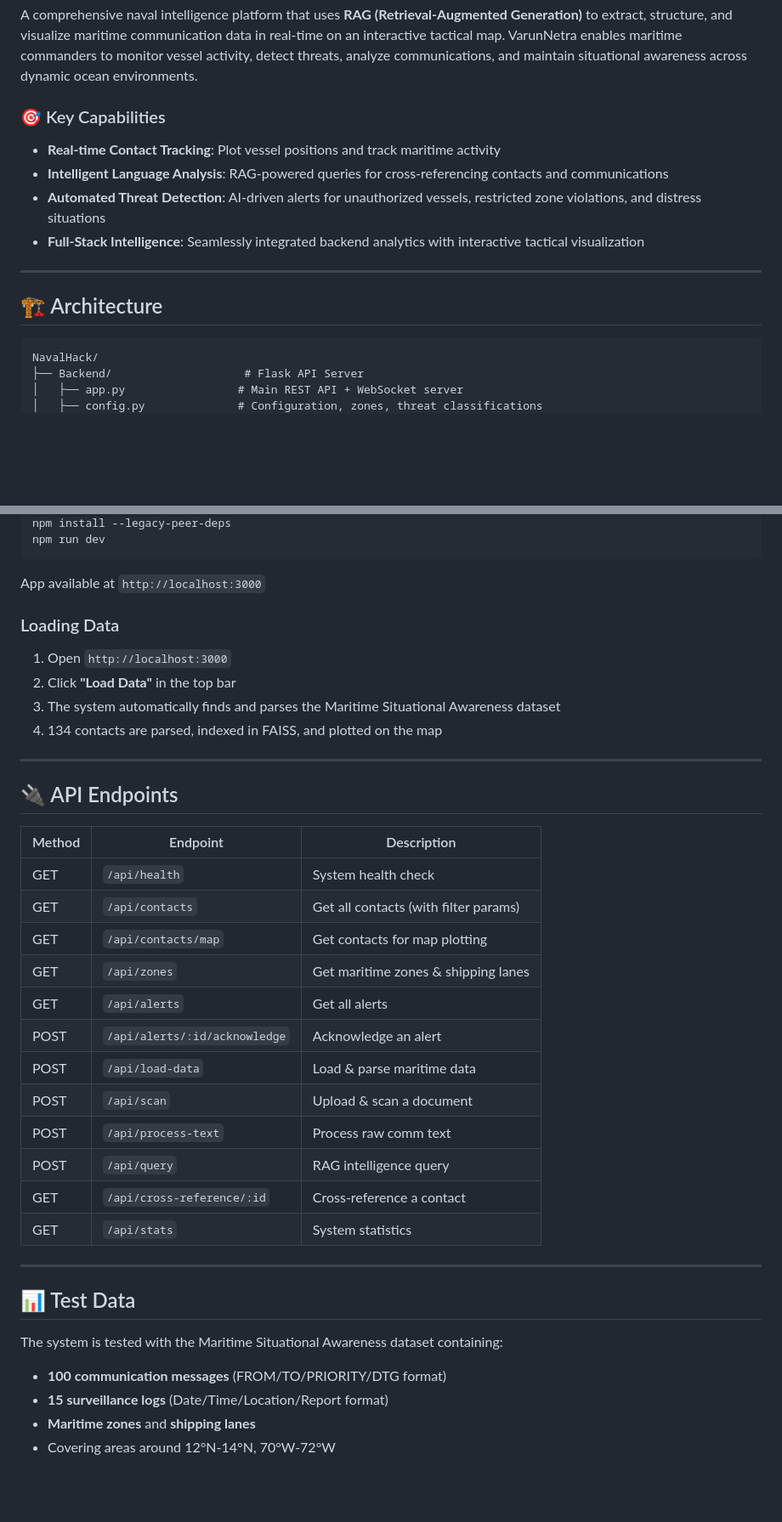
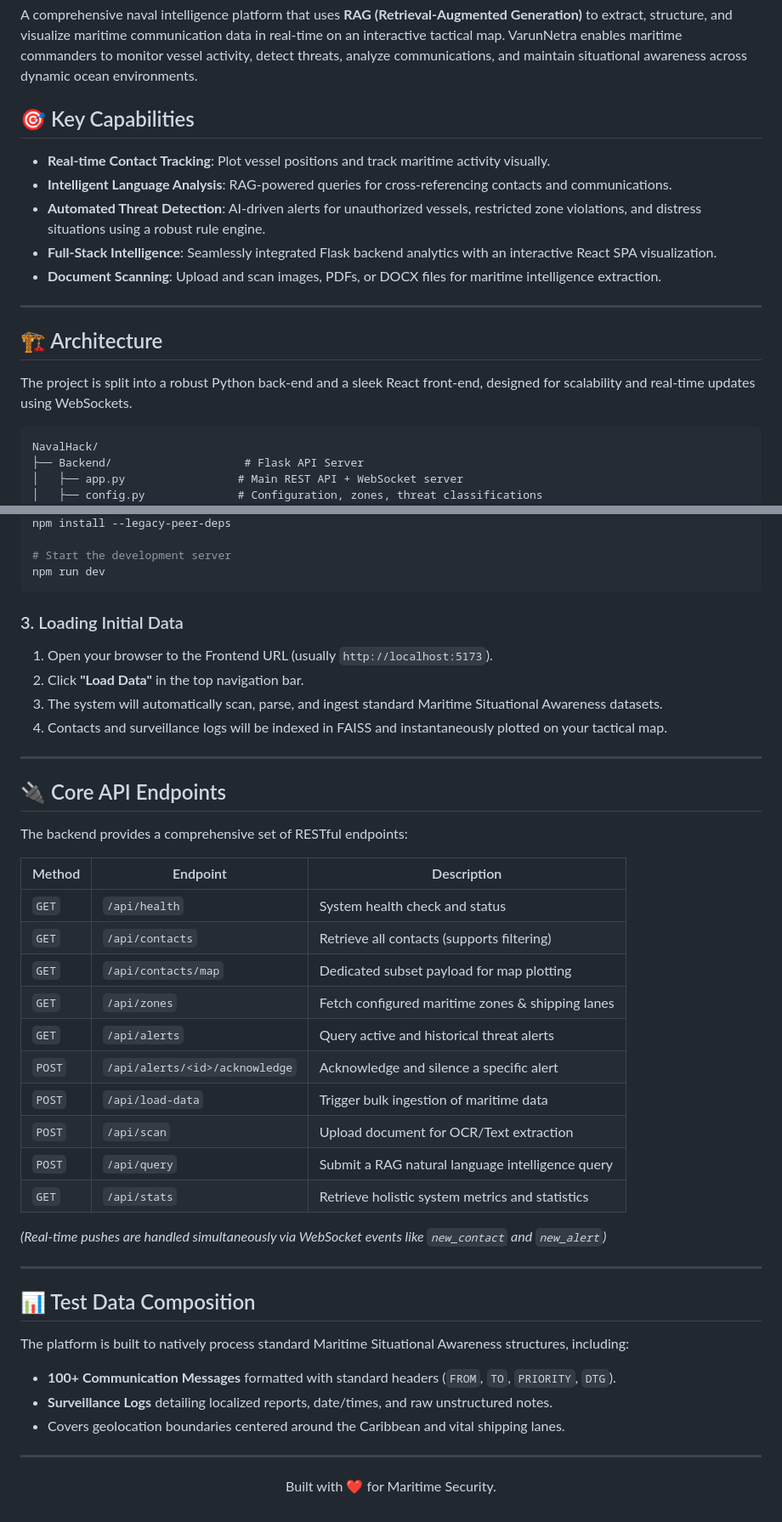
Before and after one commit to GlenElric/NavalHack, a Markdown page: README.md, 2 parts joined by grey strips. Shown at 85% size. Drawn GitHub-style; blank space fills up the shorter version.

````diff
--- a/README.md
+++ b/README.md
@@ -5,16 +11,20 @@
 A comprehensive naval intelligence platform that uses **RAG (Retrieval-Augmented Generation)** to extract, structure, and visualize maritime communication data in real-time on an interactive tactical map. VarunNetra enables maritime commanders to monitor vessel activity, detect threats, analyze communications, and maintain situational awareness across dynamic ocean environments.
 
-### 🎯 Key Capabilities
-- **Real-time Contact Tracking**: Plot vessel positions and track maritime activity
-- **Intelligent Language Analysis**: RAG-powered queries for cross-referencing contacts and communications
-- **Automated Threat Detection**: AI-driven alerts for unauthorized vessels, restricted zone violations, and distress situations
-- **Full-Stack Intelligence**: Seamlessly integrated backend analytics with interactive tactical visualization
+## 🎯 Key Capabilities
+
+- **Real-time Contact Tracking**: Plot vessel positions and track maritime activity visually.
+- **Intelligent Language Analysis**: RAG-powered queries for cross-referencing contacts and communications.
+- **Automated Threat Detection**: AI-driven alerts for unauthorized vessels, restricted zone violations, and distress situations using a robust rule engine.
+- **Full-Stack Intelligence**: Seamlessly integrated Flask backend analytics with an interactive React SPA visualization.
+- **Document Scanning**: Upload and scan images, PDFs, or DOCX files for maritime intelligence extraction.
 
 ---
 
 ## 🏗️ Architecture
 
-```
+The project is split into a robust Python back-end and a sleek React front-end, designed for scalability and real-time updates using WebSockets.
+
+```text
 NavalHack/
 ├── Backend/                    # Flask API Server
 │   ├── app.py                 # Main REST API + WebSocket server
@@ -96,39 +118,48 @@ cd Frontend
 npm install --legacy-peer-deps
+
+# Start the development server
 npm run dev
 ```
-App available at `http://localhost:3000`
 
-### Loading Data
-1. Open `http://localhost:3000`
-2. Click **"Load Data"** in the top bar
-3. The system automatically finds and parses the Maritime Situational Awareness dataset
-4. 134 contacts are parsed, indexed in FAISS, and plotted on the map
+### 3. Loading Initial Data
+
+1. Open your browser to the Frontend URL (usually `http://localhost:5173`).
+2. Click **"Load Data"** in the top navigation bar.
+3. The system will automatically scan, parse, and ingest standard Maritime Situational Awareness datasets.
+4. Contacts and surveillance logs will be indexed in FAISS and instantaneously plotted on your tactical map.
 
 ---
 
-## 🔌 API Endpoints
+## 🔌 Core API Endpoints
+
+The backend provides a comprehensive set of RESTful endpoints:
 
 | Method | Endpoint | Description |
 |--------|----------|-------------|
-| GET | `/api/health` | System health check |
-| GET | `/api/contacts` | Get all contacts (with filter params) |
-| GET | `/api/contacts/map` | Get contacts for map plotting |
-| GET | `/api/zones` | Get maritime zones & shipping lanes |
-| GET | `/api/alerts` | Get all alerts |
-| POST | `/api/alerts/:id/acknowledge` | Acknowledge an alert |
-| POST | `/api/load-data` | Load & parse maritime data |
-| POST | `/api/scan` | Upload & scan a document |
-| POST | `/api/process-text` | Process raw comm text |
-| POST | `/api/query` | RAG intelligence query |
-| GET | `/api/cross-reference/:id` | Cross-reference a contact |
-| GET | `/api/stats` | System statistics |
+| `GET` | `/api/health` | System health check and status |
+| `GET` | `/api/contacts` | Retrieve all contacts (supports filtering) |
+| `GET` | `/api/contacts/map` | Dedicated subset payload for map plotting |
+| `GET` | `/api/zones` | Fetch configured maritime zones & shipping lanes |
+| `GET` | `/api/alerts` | Query active and historical threat alerts |
+| `POST` | `/api/alerts/<id>/acknowledge`| Acknowledge and silence a specific alert |
+| `POST` | `/api/load-data` | Trigger bulk ingestion of maritime data |
+| `POST` | `/api/scan` | Upload document for OCR/Text extraction |
+| `POST` | `/api/query` | Submit a RAG natural language intelligence query |
+| `GET` | `/api/stats` | Retrieve holistic system metrics and statistics |
+
+*(Real-time pushes are handled simultaneously via WebSocket events like `new_contact` and `new_alert`)*
 
 ---
 
-## 📊 Test Data
+## 📊 Test Data Composition
 
-The system is tested with the Maritime Situational Awareness dataset containing:
-- **100 communication messages** (FROM/TO/PRIORITY/DTG format)
-- **15 surveillance logs** (Date/Time/Location/Report format)
-- **Maritime zones** and **shipping lanes**
-- Covering areas around 12°N-14°N, 70°W-72°W
+The platform is built to natively process standard Maritime Situational Awareness structures, including:
+- **100+ Communication Messages** formatted with standard headers (`FROM`, `TO`, `PRIORITY`, `DTG`).
+- **Surveillance Logs** detailing localized reports, date/times, and raw unstructured notes.
+- Covers geolocation boundaries centered around the Caribbean and vital shipping lanes.
+
+---
+
+<p align="center">
+  Built with ❤️ for Maritime Security.
+</p>
````
Also changed, not shown: other parts of README.md (+57 -39 lines).
